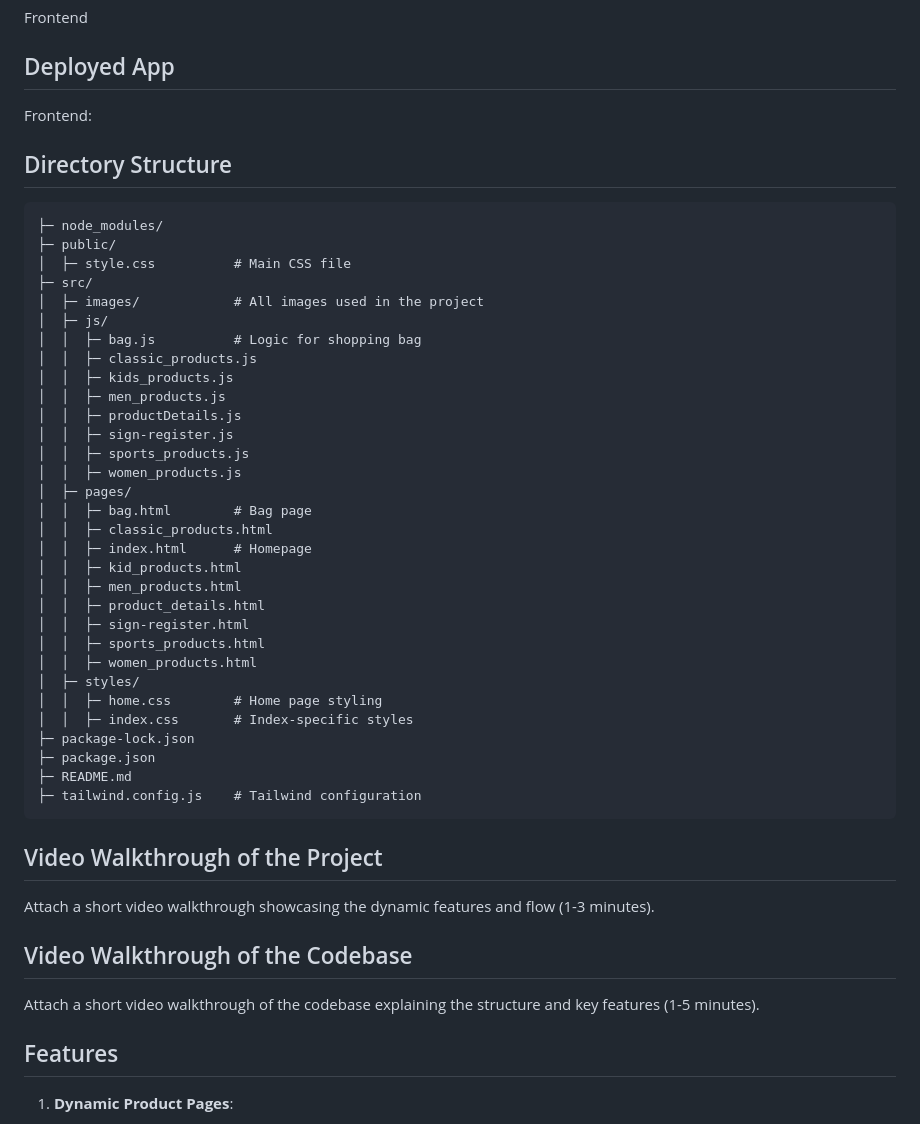
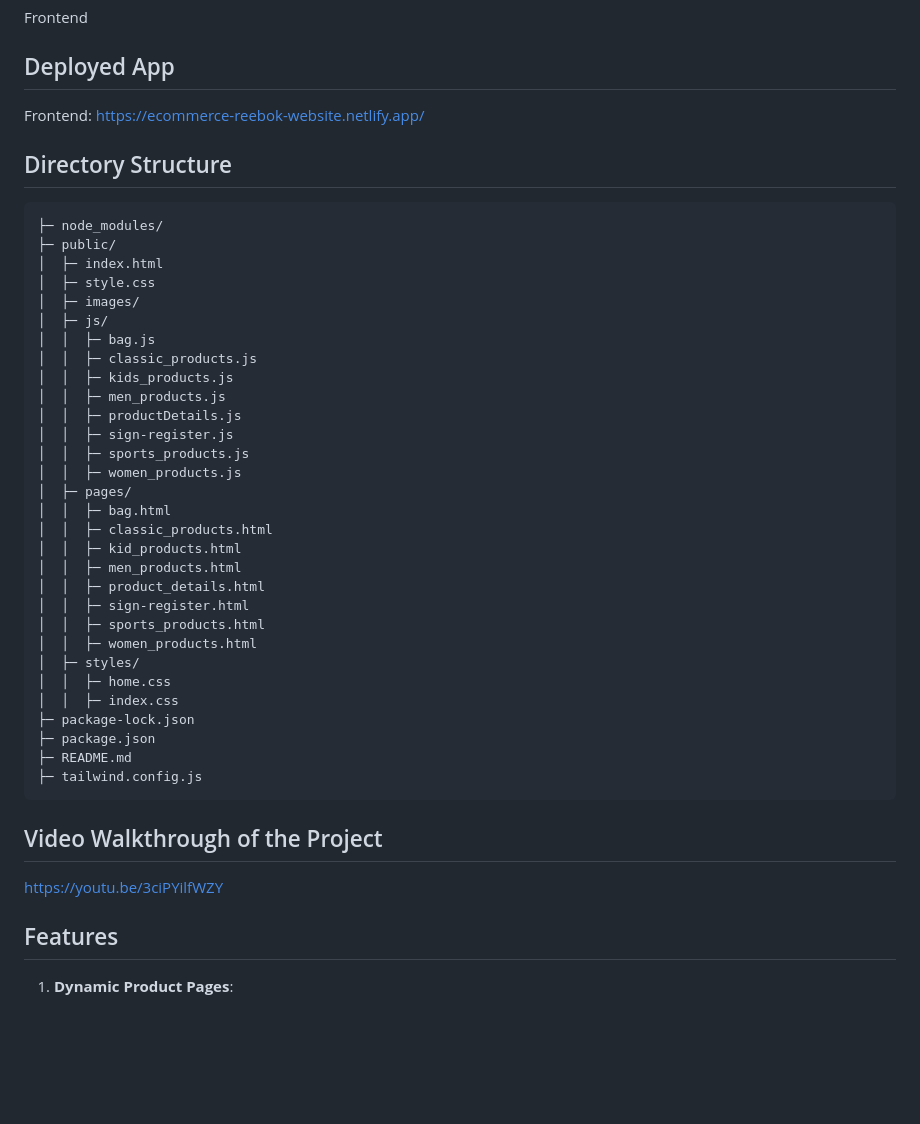
Before and after one commit to PrashantPalve01/B41_WEB_031_Frontend-Force, a Markdown page: README.md, the part around the change printed below. GitHub-like rendering; blank space fills up the shorter version.

Commit message:
Change some path of file

````diff
--- a/README.md
+++ b/README.md
@@ -7,17 +7,17 @@ The Reebok website clone is a dynamic e-commerce application designed to replica
 Frontend
 
 ## Deployed App
-Frontend:
+Frontend: https://ecommerce-reebok-website.netlify.app/
 
 ## Directory Structure
 ```B41_WEB_031_Frontend-Force/
 ├─ node_modules/
 ├─ public/
-│  ├─ style.css          # Main CSS file
-├─ src/
-│  ├─ images/            # All images used in the project
+│  ├─ index.html
+│  ├─ style.css
+│  ├─ images/
 │  ├─ js/
-│  │  ├─ bag.js          # Logic for shopping bag
+│  │  ├─ bag.js
 │  │  ├─ classic_products.js
 │  │  ├─ kids_products.js
 │  │  ├─ men_products.js
@@ -26,9 +26,8 @@ Frontend:
 │  │  ├─ sports_products.js
 │  │  ├─ women_products.js
 │  ├─ pages/
-│  │  ├─ bag.html        # Bag page
+│  │  ├─ bag.html
 │  │  ├─ classic_products.html
-│  │  ├─ index.html      # Homepage
 │  │  ├─ kid_products.html
 │  │  ├─ men_products.html
 │  │  ├─ product_details.html
@@ -36,22 +35,17 @@ Frontend:
 │  │  ├─ sports_products.html
 │  │  ├─ women_products.html
 │  ├─ styles/
-│  │  ├─ home.css        # Home page styling
-│  │  ├─ index.css       # Index-specific styles
+│  │  ├─ home.css
+│  │  ├─ index.css
 ├─ package-lock.json
 ├─ package.json
 ├─ README.md
-├─ tailwind.config.js    # Tailwind configuration
+├─ tailwind.config.js
 ```
 
 
-
-
 ## Video Walkthrough of the Project
-Attach a short video walkthrough showcasing the dynamic features and flow (1-3 minutes).
-
-## Video Walkthrough of the Codebase
-Attach a short video walkthrough of the codebase explaining the structure and key features (1-5 minutes).
+https://youtu.be/3ciPYilfWZY
 
 ## Features
 1. **Dynamic Product Pages**:
````
Also changed, not shown: other parts of README.md (+7 -3 lines), public/images/bagscreen.png (added), public/images/homescreen.png (added), public/images/loginscreen.png (added), public/images/productDetailscreen.png (added), public/images/productscreen.png (added), 1 other file.
